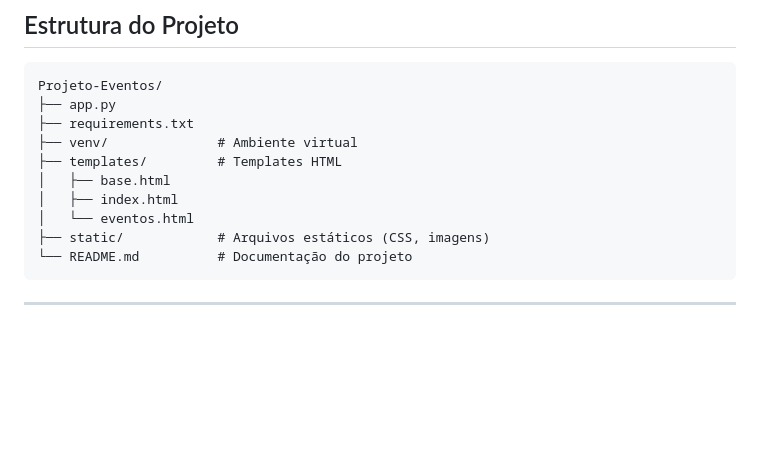
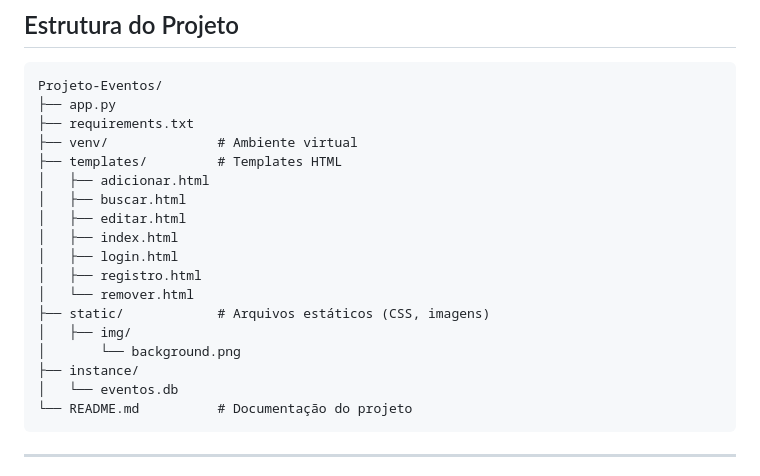
Before and after one commit to brunohenses/Extensao_I, a Markdown page: README.md, the part around the change. Drawn GitHub-style; blank space fills up the shorter version.

````diff
--- a/README.md
+++ b/README.md
@@ -110,10 +110,18 @@ Projeto-Eventos/
 ├── requirements.txt
 ├── venv/              # Ambiente virtual
 ├── templates/         # Templates HTML
-│   ├── base.html
+│   ├── adicionar.html
+│   ├── buscar.html
+│   ├── editar.html
 │   ├── index.html
-│   └── eventos.html
+│   ├── login.html
+│   ├── registro.html
+│   └── remover.html
 ├── static/            # Arquivos estáticos (CSS, imagens)
+│   ├── img/
+│       └── background.png
+├── instance/
+│   └── eventos.db
 └── README.md          # Documentação do projeto
 ```
 
````
